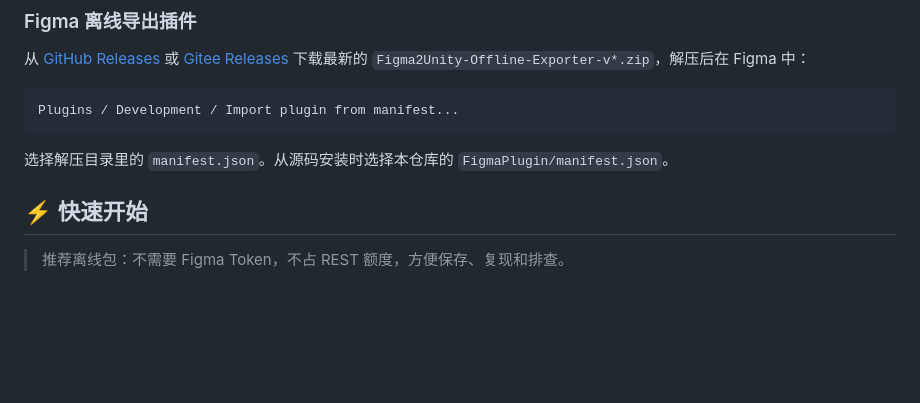
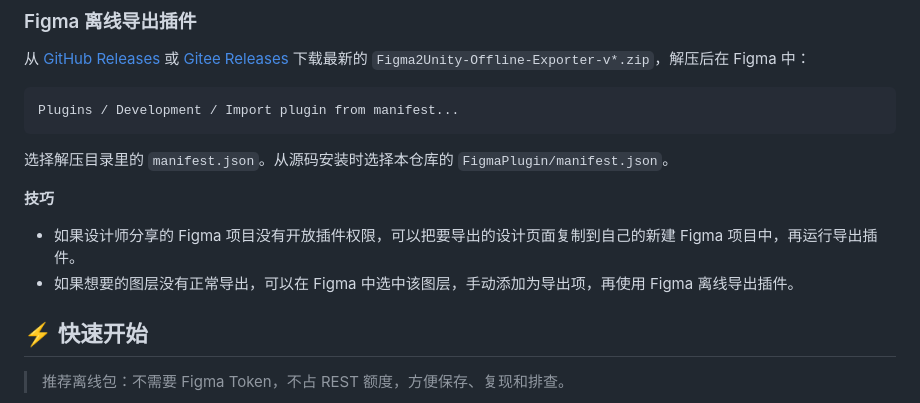
Before and after one commit to FRZ5201314/Figma2Unity, a Markdown page: README.zh-CN.md, the part around the change. Rendered like a GitHub page; blank space fills up the shorter version.

Commit message:
docs: add Figma offline exporter tips
Co-Authored-By: Claude Code <noreply@anthropic.com>

````diff
--- a/README.zh-CN.md
+++ b/README.zh-CN.md
@@ -47,6 +47,11 @@ Plugins / Development / Import plugin from manifest...
 ```
 
 选择解压目录里的 `manifest.json`。从源码安装时选择本仓库的 `FigmaPlugin/manifest.json`。
+
+**技巧**
+
+- 如果设计师分享的 Figma 项目没有开放插件权限，可以把要导出的设计页面复制到自己的新建 Figma 项目中，再运行导出插件。
+- 如果想要的图层没有正常导出，可以在 Figma 中选中该图层，手动添加为导出项，再使用 Figma 离线导出插件。
 
 ## ⚡ 快速开始
 
````
Also changed, not shown: README.md (+5 -0 lines).
